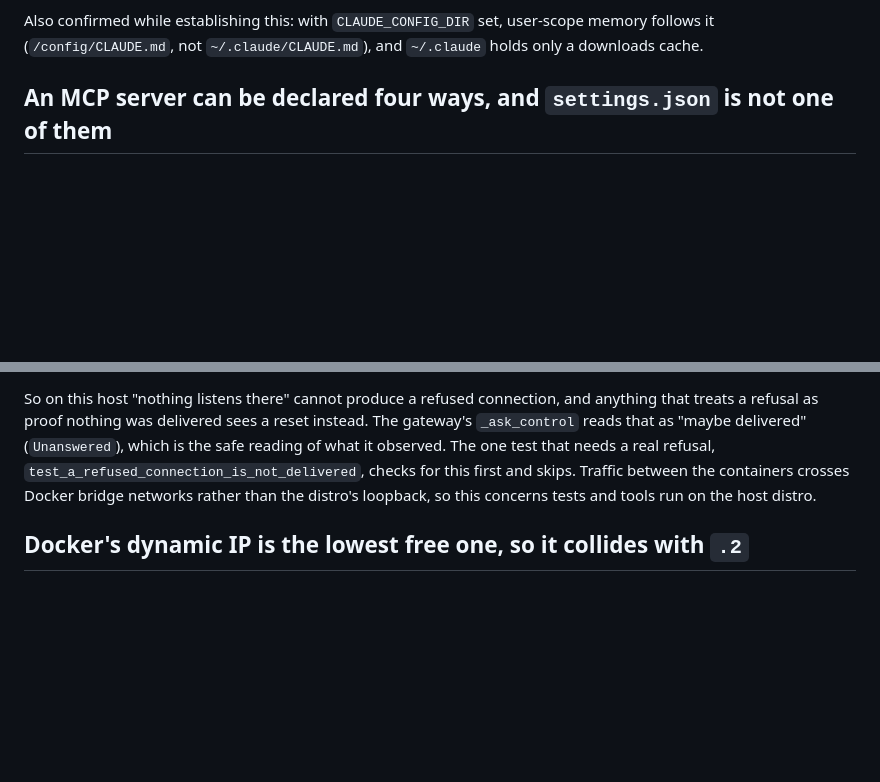
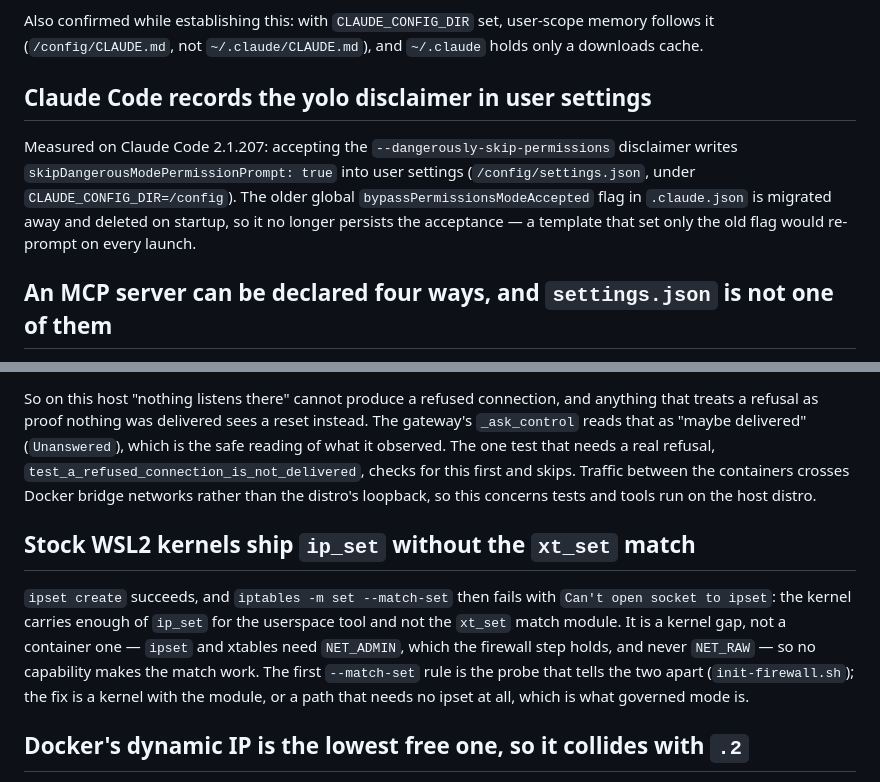
Before and after one commit to larsvikb/dockade, a Markdown page: NOTES.md, 2 parts joined by grey strips. GitHub-like rendering; blank space fills up the shorter version.

```diff
--- a/NOTES.md
+++ b/NOTES.md
@@ -159,6 +159,15 @@ inert here"; the memory tier is live.
 Also confirmed while establishing this: with `CLAUDE_CONFIG_DIR` set, user-scope
 memory follows it (`/config/CLAUDE.md`, not `~/.claude/CLAUDE.md`), and `~/.claude`
 holds only a downloads cache.
+
+## Claude Code records the yolo disclaimer in user settings
+
+Measured on Claude Code 2.1.207: accepting the `--dangerously-skip-permissions`
+disclaimer writes `skipDangerousModePermissionPrompt: true` into user settings
+(`/config/settings.json`, under `CLAUDE_CONFIG_DIR=/config`). The older global
+`bypassPermissionsModeAccepted` flag in `.claude.json` is migrated away and deleted on
+startup, so it no longer persists the acceptance — a template that set only the old
+flag would re-prompt on every launch.
 
 ## An MCP server can be declared four ways, and `settings.json` is not one of them
 
@@ -590,6 +599,16 @@ the safe reading of what it observed. The one test that needs a real refusal,
 Traffic between the containers crosses Docker bridge networks rather than the
 distro's loopback, so this concerns tests and tools run on the host distro.
 
+## Stock WSL2 kernels ship `ip_set` without the `xt_set` match
+
+`ipset create` succeeds, and `iptables -m set --match-set` then fails with `Can't open
+socket to ipset`: the kernel carries enough of `ip_set` for the userspace tool and not
+the `xt_set` match module. It is a kernel gap, not a container one — `ipset` and
+xtables need `NET_ADMIN`, which the firewall step holds, and never `NET_RAW` — so no
+capability makes the match work. The first `--match-set` rule is the probe that tells
+the two apart (`init-firewall.sh`); the fix is a kernel with the module, or a path
+that needs no ipset at all, which is what governed mode is.
+
 ## Docker's dynamic IP is the lowest free one, so it collides with `.2`
 
 A container attached to a user-defined bridge without an `ipv4_address` is not given
```
Also changed, not shown: DESIGN.md (+21 -29 lines), control-plane-ui/DESIGN.md (+4 -13 lines).
